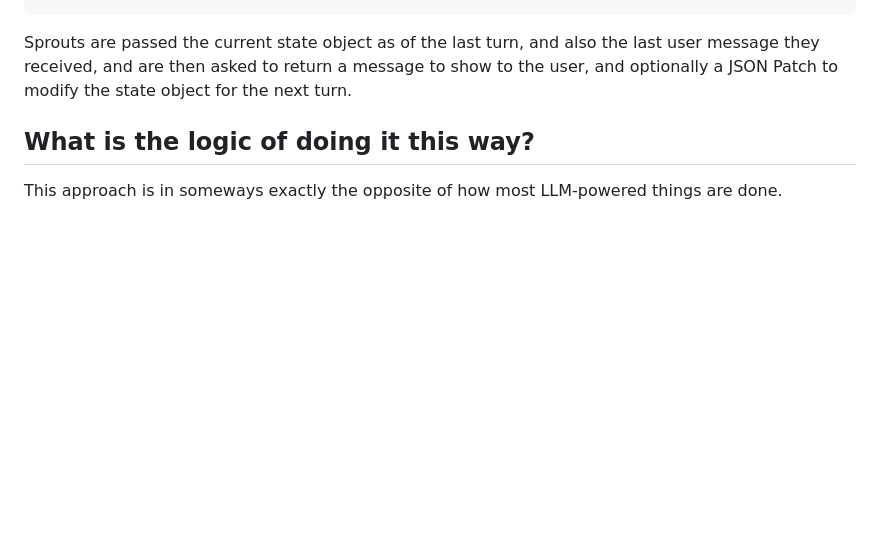
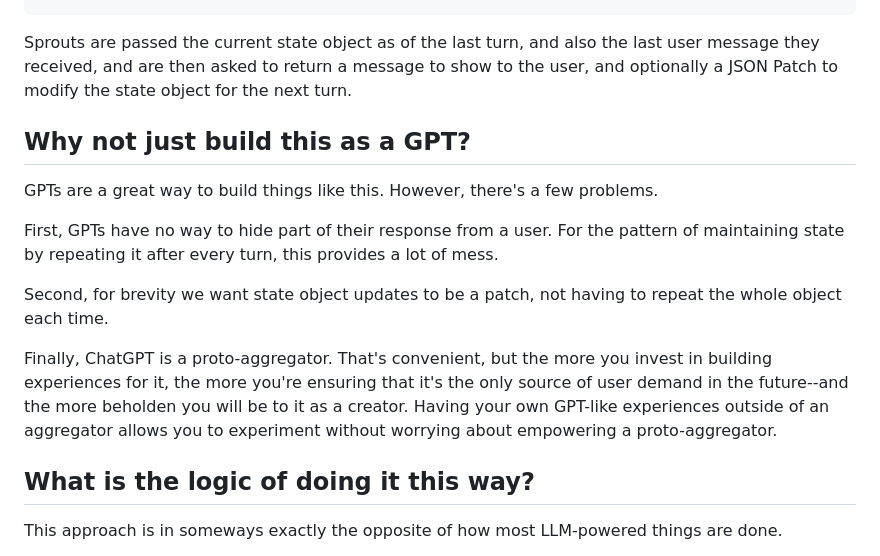
Before and after one commit to jkomoros/code-sprouts, a Markdown page: README.md, the part around the change. Drawn GitHub-style; blank space fills up the shorter version.

Commit message:
Document a bit about why this isn't a GPT.

```diff
--- a/README.md
+++ b/README.md
@@ -31,6 +31,16 @@ A sprout is a named folder (typically in `sprouts/` but with version-controlled
 
 Sprouts are passed the current state object as of the last turn, and also the last user message they received, and are then asked to return a message to show to the user, and optionally a JSON Patch to modify the state object for the next turn.
 
+## Why not just build this as a GPT?
+
+GPTs are a great way to build things like this. However, there's a few problems.
+
+First, GPTs have no way to hide part of their response from a user. For the pattern of maintaining state by repeating it after every turn, this provides a lot of mess.
+
+Second, for brevity we want state object updates to be a patch, not having to repeat the whole object each time.
+
+Finally, ChatGPT is a proto-aggregator. That's convenient, but the more you invest in building experiences for it, the more you're ensuring that it's the only source of user demand in the future--and the more beholden you will be to it as a creator. Having your own GPT-like experiences outside of an aggregator allows you to experiment without worrying about empowering a proto-aggregator.
+
 ## What is the logic of doing it this way?
 
 This approach is in someways exactly the opposite of how most LLM-powered things are done.
```
